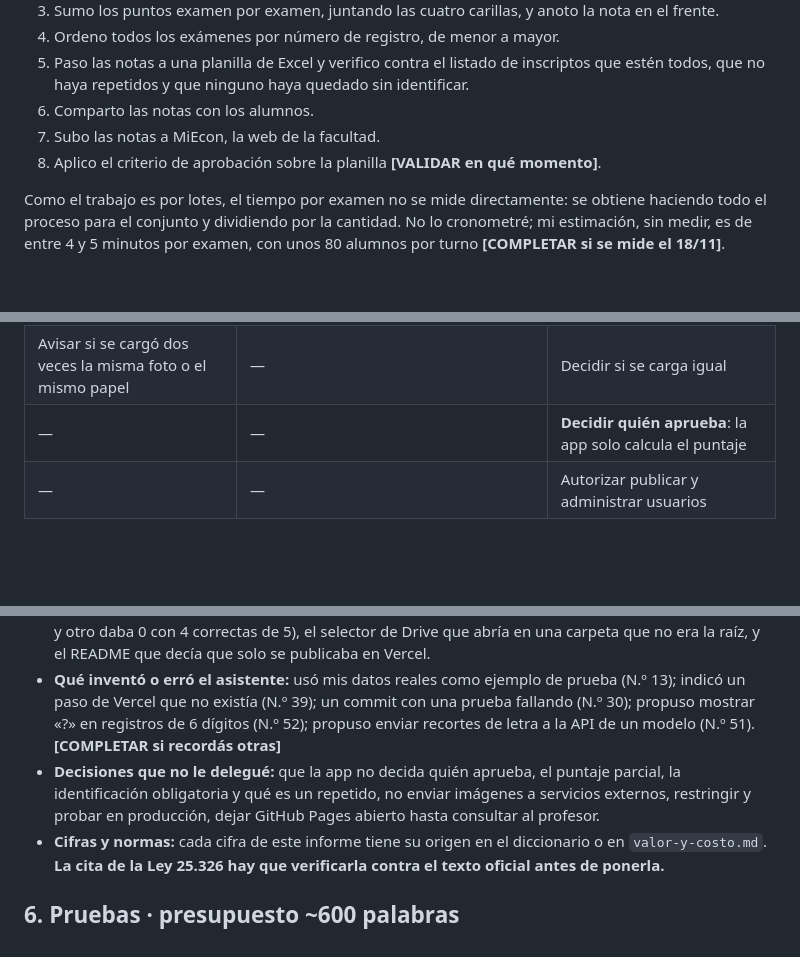
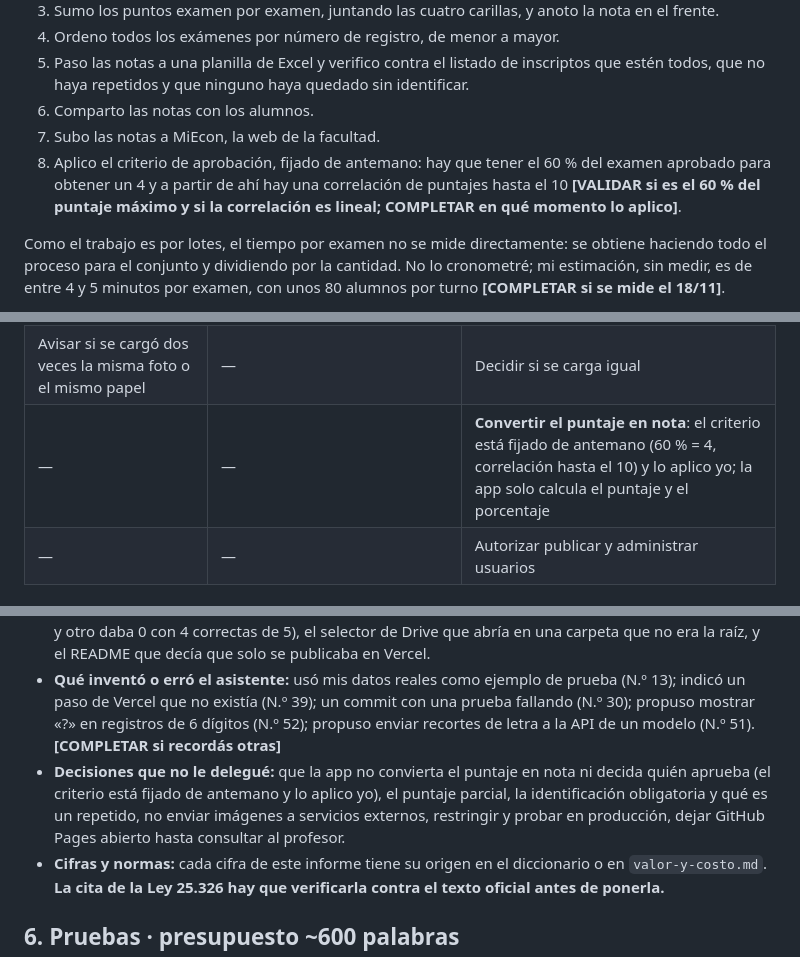
Before and after one commit to jctonini/METSI, a Markdown page: docs/informe/informe-esqueleto.md, 3 parts joined by grey strips. Rendered like a GitHub page; blank space fills up the shorter version.

```diff
--- a/docs/informe/informe-esqueleto.md
+++ b/docs/informe/informe-esqueleto.md
@@ -41,7 +41,7 @@ Hoy corrijo los exámenes completamente a mano, y no examen por examen sino por
 5. Paso las notas a una planilla de Excel y verifico contra el listado de inscriptos que estén todos, que no haya repetidos y que ninguno haya quedado sin identificar.
 6. Comparto las notas con los alumnos.
 7. Subo las notas a MiEcon, la web de la facultad.
-8. Aplico el criterio de aprobación sobre la planilla **[VALIDAR en qué momento]**.
+8. Aplico el criterio de aprobación, fijado de antemano: hay que tener el 60 % del examen aprobado para obtener un 4 y a partir de ahí hay una correlación de puntajes hasta el 10 **[VALIDAR si es el 60 % del puntaje máximo y si la correlación es lineal; COMPLETAR en qué momento lo aplico]**.
 
 Como el trabajo es por lotes, el tiempo por examen no se mide directamente: se obtiene haciendo todo el proceso para el conjunto y dividiendo por la cantidad. No lo cronometré; mi estimación, sin medir, es de entre 4 y 5 minutos por examen, con unos 80 alumnos por turno **[COMPLETAR si se mide el 18/11]**.
 
@@ -64,7 +64,7 @@ Incluir un **diagrama del proceso de hoy** y otro del propuesto; la tabla «Paso
 | Calcular el puntaje de cada pregunta y el total | Marcar como dudosas respuestas, dígitos o fotos | Revisar y corregir lo dudoso |
 | Detectar hojas sin nombre ni registro y bloquear la exportación | Avisar de posibles repetidos (mismo registro o mismo nombre) | Resolver cada repetido: personas distintas, misma hoja o dato a corregir |
 | Avisar si se cargó dos veces la misma foto o el mismo papel | — | Decidir si se carga igual |
-| — | — | **Decidir quién aprueba**: la app solo calcula el puntaje |
+| — | — | **Convertir el puntaje en nota**: el criterio está fijado de antemano (60 % = 4, correlación hasta el 10) y lo aplico yo; la app solo calcula el puntaje y el porcentaje |
 | — | — | Autorizar publicar y administrar usuarios |
 
 ## 4. Cómo se construyó · presupuesto ~700 palabras
@@ -95,7 +95,7 @@ Incluir un **diagrama del proceso de hoy** y otro del propuesto; la tabla «Paso
 - **Instrucciones armadas con la consigna de siete partes de la clase 5** (equivalente de PEDIR **[confirmar]**): el Pedido A y el Pedido B de `instrucciones-para-el-modelo.md`, con la aclaración de que son una reescritura y no los pedidos usados.
 - **Qué tuve que corregir:** la lectura de hojas reales (orientación, cruces finas, hojas con muchas marcas, hoja vecina en la foto), la regla de puntaje de «marcar todas» (un primer criterio daba resultados raros y otro daba 0 con 4 correctas de 5), el selector de Drive que abría en una carpeta que no era la raíz, y el README que decía que solo se publicaba en Vercel.
 - **Qué inventó o erró el asistente:** usó mis datos reales como ejemplo de prueba (N.º 13); indicó un paso de Vercel que no existía (N.º 39); un commit con una prueba fallando (N.º 30); propuso mostrar «?» en registros de 6 dígitos (N.º 52); propuso enviar recortes de letra a la API de un modelo (N.º 51). **[COMPLETAR si recordás otras]**
-- **Decisiones que no le delegué:** que la app no decida quién aprueba, el puntaje parcial, la identificación obligatoria y qué es un repetido, no enviar imágenes a servicios externos, restringir y probar en producción, dejar GitHub Pages abierto hasta consultar al profesor.
+- **Decisiones que no le delegué:** que la app no convierta el puntaje en nota ni decida quién aprueba (el criterio está fijado de antemano y lo aplico yo), el puntaje parcial, la identificación obligatoria y qué es un repetido, no enviar imágenes a servicios externos, restringir y probar en producción, dejar GitHub Pages abierto hasta consultar al profesor.
 - **Cifras y normas:** cada cifra de este informe tiene su origen en el diccionario o en `valor-y-costo.md`. **La cita de la Ley 25.326 hay que verificarla contra el texto oficial antes de ponerla.**
 
 ## 6. Pruebas · presupuesto ~600 palabras
```
Also changed, not shown: docs/informe/seccion-02-situacion-actual.md (+3 -2 lines), docs/informe/valor-y-costo.md (+1 -1 lines).
